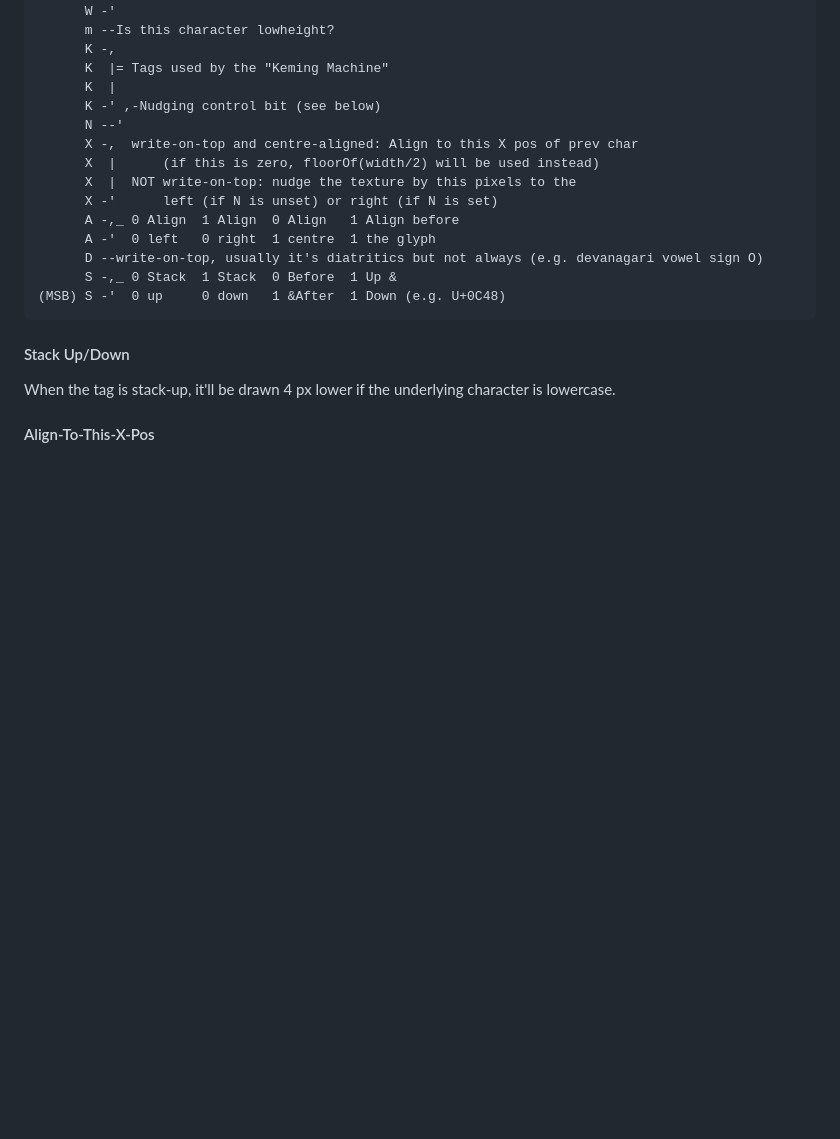
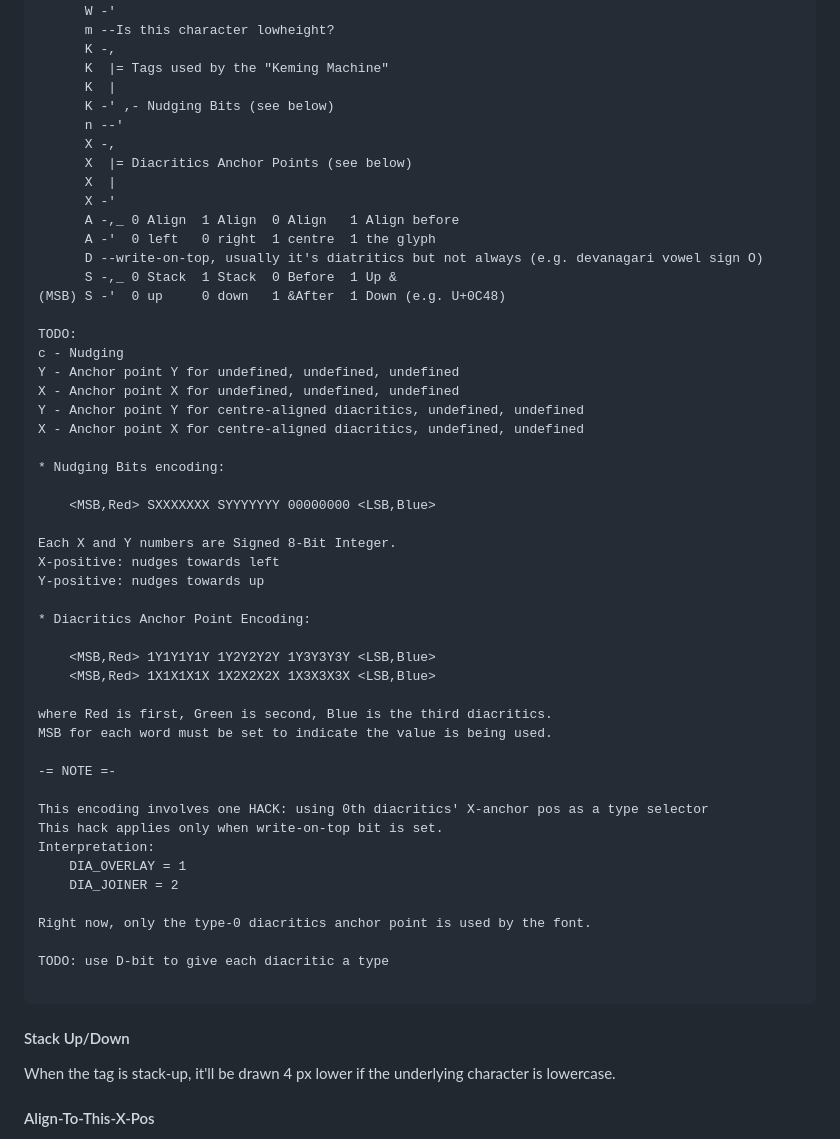
Before and after one commit to curioustorvald/Terrarum-sans-bitmap, a Markdown page: CONTRIBUTING.md, the part around the change. Rendered like a GitHub page; blank space fills up the shorter version.

````diff
--- a/CONTRIBUTING.md
+++ b/CONTRIBUTING.md
@@ -50,17 +50,53 @@ Rightmost vertical column (should be 20 px tall) contains the tags. Tags are def
       K -,
       K  |= Tags used by the "Keming Machine"
       K  |
-      K -' ,-Nudging control bit (see below)
-      N --'
-      X -,  write-on-top and centre-aligned: Align to this X pos of prev char
-      X  |      (if this is zero, floorOf(width/2) will be used instead)
-      X  |  NOT write-on-top: nudge the texture by this pixels to the
-      X -'      left (if N is unset) or right (if N is set)
+      K -' ,- Nudging Bits (see below)
+      n --'
+      X -,
+      X  |= Diacritics Anchor Points (see below)
+      X  |
+      X -'
       A -,_ 0 Align  1 Align  0 Align   1 Align before
       A -'  0 left   0 right  1 centre  1 the glyph
       D --write-on-top, usually it's diatritics but not always (e.g. devanagari vowel sign O)
       S -,_ 0 Stack  1 Stack  0 Before  1 Up &
 (MSB) S -'  0 up     0 down   1 &After  1 Down (e.g. U+0C48)
+
+TODO:
+c - Nudging
+Y - Anchor point Y for undefined, undefined, undefined
+X - Anchor point X for undefined, undefined, undefined
+Y - Anchor point Y for centre-aligned diacritics, undefined, undefined
+X - Anchor point X for centre-aligned diacritics, undefined, undefined
+
+* Nudging Bits encoding:
+
+    <MSB,Red> SXXXXXXX SYYYYYYY 00000000 <LSB,Blue>
+
+Each X and Y numbers are Signed 8-Bit Integer.
+X-positive: nudges towards left
+Y-positive: nudges towards up
+
+* Diacritics Anchor Point Encoding:
+
+    <MSB,Red> 1Y1Y1Y1Y 1Y2Y2Y2Y 1Y3Y3Y3Y <LSB,Blue>
+    <MSB,Red> 1X1X1X1X 1X2X2X2X 1X3X3X3X <LSB,Blue>
+
+where Red is first, Green is second, Blue is the third diacritics.
+MSB for each word must be set to indicate the value is being used.
+
+-= NOTE =-
+
+This encoding involves one HACK: using 0th diacritics' X-anchor pos as a type selector
+This hack applies only when write-on-top bit is set.
+Interpretation:
+    DIA_OVERLAY = 1
+    DIA_JOINER = 2
+
+Right now, only the type-0 diacritics anchor point is used by the font.
+
+TODO: use D-bit to give each diacritic a type
+
 ```
 
 #### Stack Up/Down
````
Also changed, not shown: demo.PNG, testing.PNG, 7 other files.
